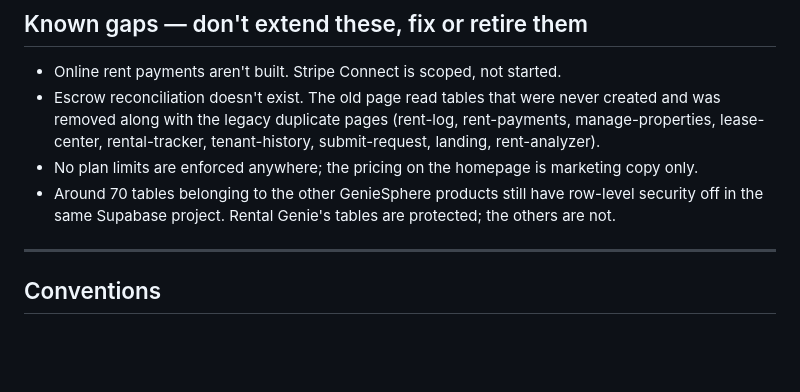
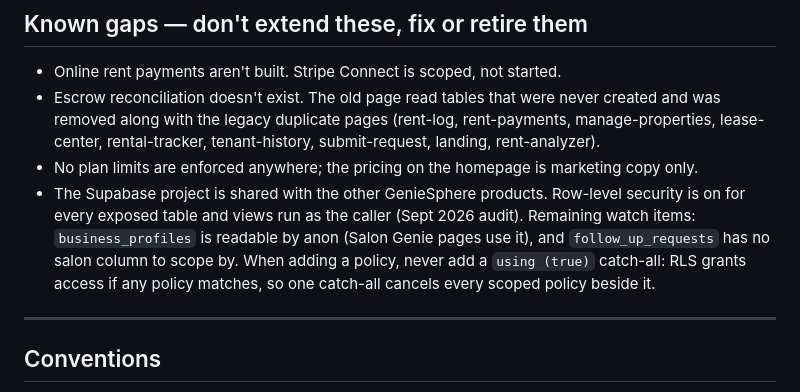
Before and after one commit to exodonprofits/rentalgenie, a Markdown page: CLAUDE.md, the part around the change. Drawn GitHub-style; blank space fills up the shorter version.

Commit message:
CLAUDE.md: replace the stale RLS-off gap with the current state
Co-Authored-By: Claude Opus 5.5 <noreply@anthropic.com>
Claude-Session: https://claude.ai/code/session_01EG6DagBWHCYLWdTuoo5sRu

```diff
--- a/CLAUDE.md
+++ b/CLAUDE.md
@@ -132,8 +132,11 @@ match the page's `<option>` values.
   removed along with the legacy duplicate pages (rent-log, rent-payments, manage-properties,
   lease-center, rental-tracker, tenant-history, submit-request, landing, rent-analyzer).
 - No plan limits are enforced anywhere; the pricing on the homepage is marketing copy only.
-- Around 70 tables belonging to the other GenieSphere products still have row-level security off in
-  the same Supabase project. Rental Genie's tables are protected; the others are not.
+- The Supabase project is shared with the other GenieSphere products. Row-level security is on
+  for every exposed table and views run as the caller (Sept 2026 audit). Remaining watch items:
+  `business_profiles` is readable by anon (Salon Genie pages use it), and `follow_up_requests` has
+  no salon column to scope by. When adding a policy, never add a `using (true)` catch-all: RLS
+  grants access if any policy matches, so one catch-all cancels every scoped policy beside it.
 
 ---
 
```
